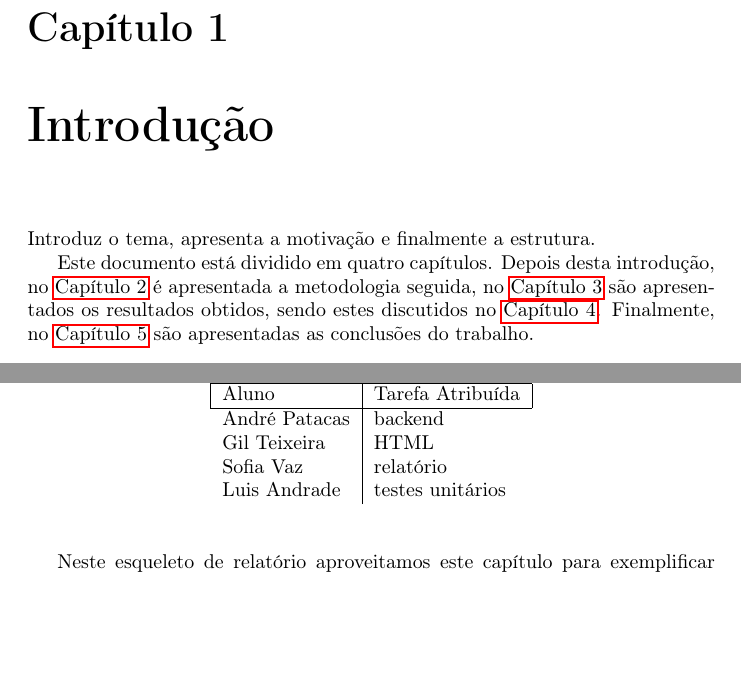
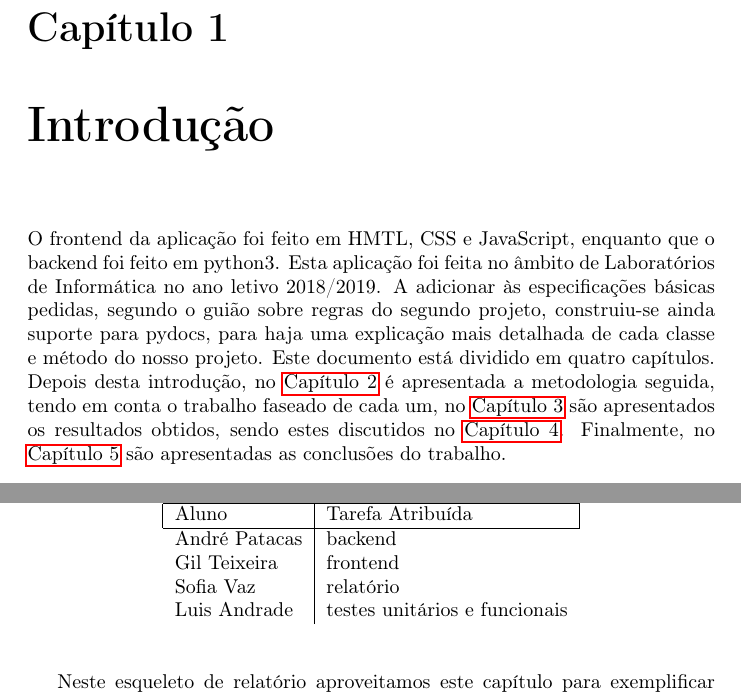
Before and after one commit to bearkillerPT/Labi---Image-Gallery-python-server, a LaTeX document (Relatório/documento.tex): two parts of pages 6 and 7 of 13, joined at a grey line, cut so that both start at the same text, the shorter picture padded with empty space. Compiled offline with pdfLaTeX.

Commit message:
Relatório com Intro e Abs, já não tem o bug na capa mas também não tem os e-mails

```diff
--- a/Relatório/documento.tex
+++ b/Relatório/documento.tex
@@ -102,11 +104,11 @@ Comentar bloco caso não existam agradecimentos a fazer.
 \chapter{Introdução}
 \label{chap.introducao}
 
-Introduz o tema, apresenta a motivação e finalmente a estrutura.
-
+O frontend da aplicação foi feito em HMTL, CSS e JavaScript, enquanto que o backend foi feito em python3. Esta aplicação foi feita no âmbito de Laboratórios de Informática no ano letivo 2018/2019.
+A adicionar às especificações básicas pedidas, segundo o guião sobre regras do segundo projeto, construiu-se ainda suporte para pydocs, para haja uma explicação mais detalhada de cada classe e método do nosso projeto.
 Este documento está dividido em quatro capítulos.
 Depois desta introdução,
-no \autoref{chap.metodologia} é apresentada a metodologia seguida,
+no \autoref{chap.metodologia} é apresentada a metodologia seguida, tendo em conta o trabalho faseado de cada um,
 no \autoref{chap.resultados} são apresentados os resultados obtidos,
 sendo estes discutidos no \autoref{chap.analise}.
 Finalmente, no \autoref{chap.conclusao} são apresentadas
@@ -124,9 +126,9 @@ Esta fase consistiu em, antes de começar sequer a trabalhar, definir quais memb
 \hline
 \multicolumn{1}{|l|}{Aluno} & \multicolumn{1}{l|}{Tarefa Atribuída} \\ \hline
             André Patacas   & backend                               \\
-            Gil Teixeira    & HTML                                  \\
-            Sofia Vaz       & relatório                             \\
-            Luis Andrade    & testes unitários
+            Gil Teixeira      & frontend                               \\
+            Sofia Vaz         & relatório                                \\
+            Luis Andrade    & testes unitários e funcionais
 \end{tabular}
 \end{center}
 \end{table}
```
Also changed, not shown: Relatório/.pdf (added), Relatório/documento.pdf, Relatório/documento.tex (12 more changed lines), 7 other files.
